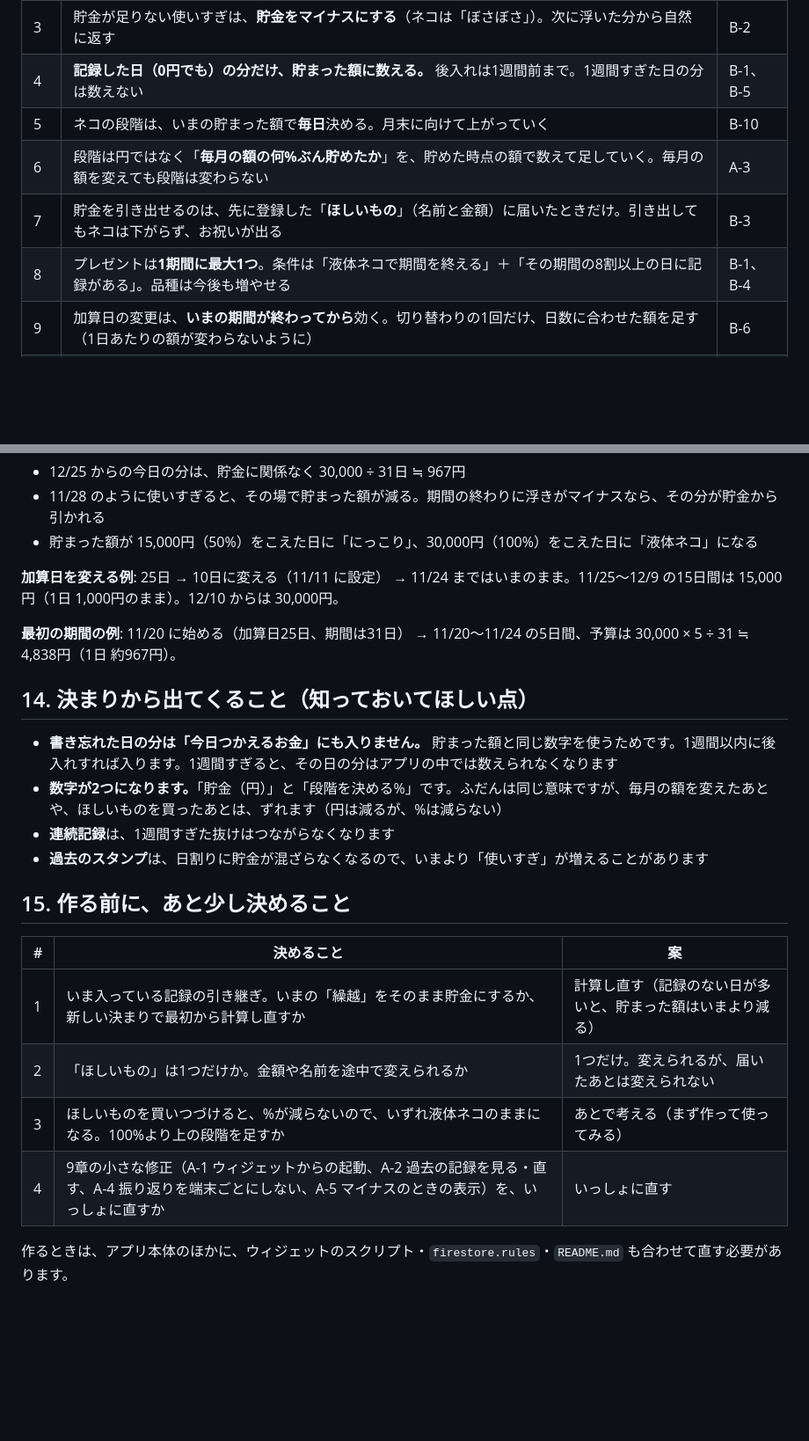
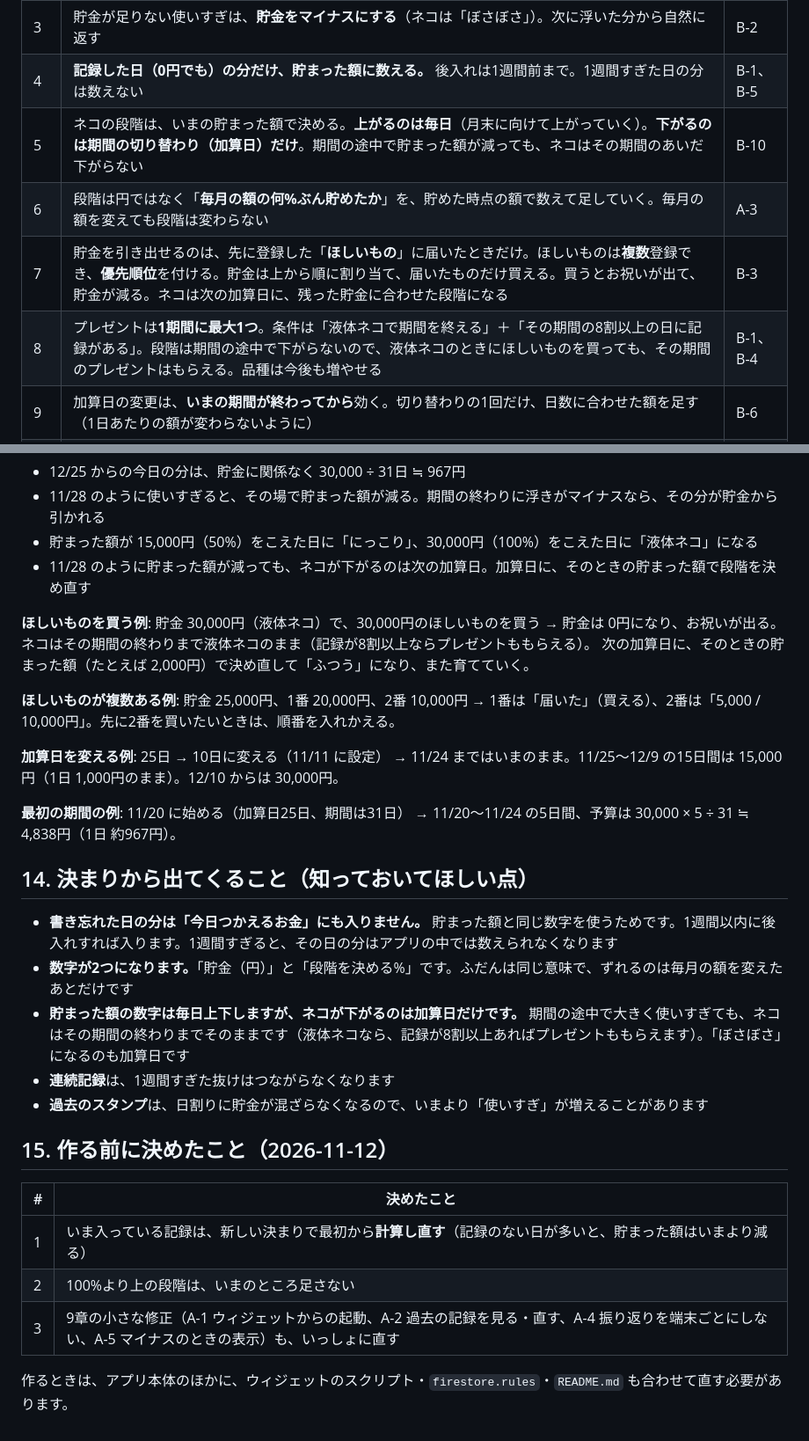
Before and after one commit to OceanHermit/my-tools, a Markdown page: neko-zukai/DESIGN.md, 2 parts joined by grey strips. Shown at 88% size. Drawn GitHub-style; blank space fills up the shorter version.

Commit message:
NEKO-ZUKAI：設計書の新しい決まりを直す（段階が下がるのは加算日だけ、ほしいものは複数・優先順位つき）
Co-Authored-By: Claude Fable 5.2 <noreply@anthropic.com>
Claude-Session: https://claude.ai/code/session_01DnB35cCs6RLhS5bobdgYzP

```diff
--- a/neko-zukai/DESIGN.md
+++ b/neko-zukai/DESIGN.md
@@ -422,10 +422,10 @@ Q1 が決まると、B-2・B-3・B-7・B-10 の直し方がほぼ決まります
 | 2 | **貯まった額 ＝ 締めた期間までの貯金 ＋ 今期ここまでに浮いた額。** 毎日動く。使わなければ増え、使いすぎるとその場で減る（＝貯金から出す）。加算日には、今期の浮きが貯金に入るだけ | B-2、B-10 |
 | 3 | 貯金が足りない使いすぎは、**貯金をマイナスにする**（ネコは「ぼさぼさ」）。次に浮いた分から自然に返す | B-2 |
 | 4 | **記録した日（0円でも）の分だけ、貯まった額に数える。** 後入れは1週間前まで。1週間すぎた日の分は数えない | B-1、B-5 |
-| 5 | ネコの段階は、いまの貯まった額で**毎日**決める。月末に向けて上がっていく | B-10 |
+| 5 | ネコの段階は、いまの貯まった額で決める。**上がるのは毎日**（月末に向けて上がっていく）。**下がるのは期間の切り替わり（加算日）だけ**。期間の途中で貯まった額が減っても、ネコはその期間のあいだ下がらない | B-10 |
 | 6 | 段階は円ではなく「**毎月の額の何%ぶん貯めたか**」を、貯めた時点の額で数えて足していく。毎月の額を変えても段階は変わらない | A-3 |
-| 7 | 貯金を引き出せるのは、先に登録した「**ほしいもの**」（名前と金額）に届いたときだけ。引き出してもネコは下がらず、お祝いが出る | B-3 |
-| 8 | プレゼントは**1期間に最大1つ**。条件は「液体ネコで期間を終える」＋「その期間の8割以上の日に記録がある」。品種は今後も増やせる | B-1、B-4 |
+| 7 | 貯金を引き出せるのは、先に登録した「**ほしいもの**」に届いたときだけ。ほしいものは**複数**登録でき、**優先順位**を付ける。貯金は上から順に割り当て、届いたものだけ買える。買うとお祝いが出て、貯金が減る。ネコは次の加算日に、残った貯金に合わせた段階になる | B-3 |
+| 8 | プレゼントは**1期間に最大1つ**。条件は「液体ネコで期間を終える」＋「その期間の8割以上の日に記録がある」。段階は期間の途中で下がらないので、液体ネコのときにほしいものを買っても、その期間のプレゼントはもらえる。品種は今後も増やせる | B-1、B-4 |
 | 9 | 加算日の変更は、**いまの期間が終わってから**効く。切り替わりの1回だけ、日数に合わせた額を足す（1日あたりの額が変わらないように） | B-6 |
 | 10 | 初期設定の「今期の残り」の入力をなくす。最初の期間は「毎月の額 × 残り日数 ÷ 期間の日数」。余りはふつうに貯金に入る | B-7 |
 | 11 | 過去の記録を直したら、過去の数字も正しい数字に直る（いまと同じ） | B-8 |
@@ -448,6 +448,14 @@ Q1 が決まると、B-2・B-3・B-7・B-10 の直し方がほぼ決まります
 - 12/25 からの今日の分は、貯金に関係なく 30,000 ÷ 31日 ≒ 967円
 - 11/28 のように使いすぎると、その場で貯まった額が減る。期間の終わりに浮きがマイナスなら、その分が貯金から引かれる
 - 貯まった額が 15,000円（50%）をこえた日に「にっこり」、30,000円（100%）をこえた日に「液体ネコ」になる
+- 11/28 のように貯まった額が減っても、ネコが下がるのは次の加算日。加算日に、そのときの貯まった額で段階を決め直す
+
+**ほしいものを買う例**: 貯金 30,000円（液体ネコ）で、30,000円のほしいものを買う
+→ 貯金は 0円になり、お祝いが出る。ネコはその期間の終わりまで液体ネコのまま（記録が8割以上ならプレゼントももらえる）。
+次の加算日に、そのときの貯まった額（たとえば 2,000円）で決め直して「ふつう」になり、また育てていく。
+
+**ほしいものが複数ある例**: 貯金 25,000円、1番 20,000円、2番 10,000円
+→ 1番は「届いた」（買える）、2番は「5,000 / 10,000円」。先に2番を買いたいときは、順番を入れかえる。
 
 **加算日を変える例**: 25日 → 10日に変える（11/11 に設定）
 → 11/24 まではいまのまま。11/25〜12/9 の15日間は 15,000円（1日 1,000円のまま）。12/10 からは 30,000円。
@@ -458,17 +466,17 @@ Q1 が決まると、B-2・B-3・B-7・B-10 の直し方がほぼ決まります
 ## 14. 決まりから出てくること（知っておいてほしい点）
 
 - **書き忘れた日の分は「今日つかえるお金」にも入りません。** 貯まった額と同じ数字を使うためです。1週間以内に後入れすれば入ります。1週間すぎると、その日の分はアプリの中では数えられなくなります
-- **数字が2つになります。**「貯金（円）」と「段階を決める%」です。ふだんは同じ意味ですが、毎月の額を変えたあとや、ほしいものを買ったあとは、ずれます（円は減るが、%は減らない）
+- **数字が2つになります。**「貯金（円）」と「段階を決める%」です。ふだんは同じ意味で、ずれるのは毎月の額を変えたあとだけです
+- **貯まった額の数字は毎日上下しますが、ネコが下がるのは加算日だけです。** 期間の途中で大きく使いすぎても、ネコはその期間の終わりまでそのままです（液体ネコなら、記録が8割以上あればプレゼントももらえます）。「ぼさぼさ」になるのも加算日です
 - **連続記録**は、1週間すぎた抜けはつながらなくなります
 - **過去のスタンプ**は、日割りに貯金が混ざらなくなるので、いまより「使いすぎ」が増えることがあります
 
-## 15. 作る前に、あと少し決めること
+## 15. 作る前に決めたこと（2026-11-12）
 
-| # | 決めること | 案 |
-|---|---|---|
-| 1 | いま入っている記録の引き継ぎ。いまの「繰越」をそのまま貯金にするか、新しい決まりで最初から計算し直すか | 計算し直す（記録のない日が多いと、貯まった額はいまより減る） |
-| 2 | 「ほしいもの」は1つだけか。金額や名前を途中で変えられるか | 1つだけ。変えられるが、届いたあとは変えられない |
-| 3 | ほしいものを買いつづけると、%が減らないので、いずれ液体ネコのままになる。100%より上の段階を足すか | あとで考える（まず作って使ってみる） |
-| 4 | 9章の小さな修正（A-1 ウィジェットからの起動、A-2 過去の記録を見る・直す、A-4 振り返りを端末ごとにしない、A-5 マイナスのときの表示）を、いっしょに直すか | いっしょに直す |
+| # | 決めたこと |
+|---|---|
+| 1 | いま入っている記録は、新しい決まりで最初から**計算し直す**（記録のない日が多いと、貯まった額はいまより減る） |
+| 2 | 100%より上の段階は、いまのところ足さない |
+| 3 | 9章の小さな修正（A-1 ウィジェットからの起動、A-2 過去の記録を見る・直す、A-4 振り返りを端末ごとにしない、A-5 マイナスのときの表示）も、いっしょに直す |
 
 作るときは、アプリ本体のほかに、ウィジェットのスクリプト・`firestore.rules`・`README.md` も合わせて直す必要があります。
```
